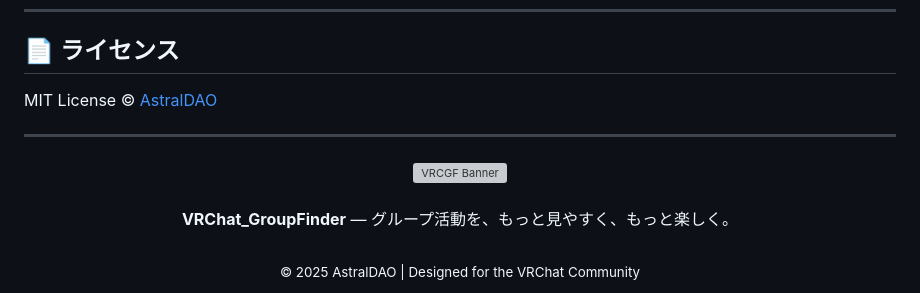
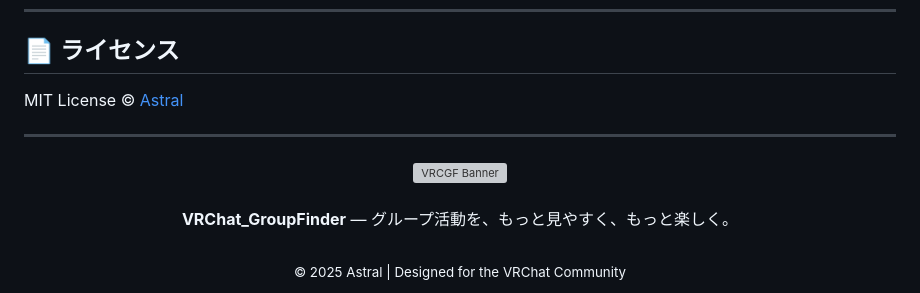
Before and after one commit to aiueodayon/VRCGF, a Markdown page: README.md, the part around the change. Rendered like a GitHub page; grey boxes are pictures that could not be loaded.

```diff
--- a/README.md
+++ b/README.md
@@ -113,7 +113,7 @@ VRChatの**グループ・イベントを検索・整理・通知できるツー
 
 ## 📄 ライセンス
 
-MIT License © [AstralDAO](https://astraldao.shop)
+MIT License © [Astral](https://astraldao.shop)
 
 ---
 
@@ -121,5 +121,5 @@ MIT License © [AstralDAO](https://astraldao.shop)
   <img src="/docs/banner.png" width="600" alt="VRCGF Banner"><br><br>
   <strong>VRChat_GroupFinder</strong> — グループ活動を、もっと見やすく、もっと楽しく。
   <br><br>
-  <sub>© 2025 AstralDAO | Designed for the VRChat Community</sub>
+  <sub>© 2025 Astral | Designed for the VRChat Community</sub>
 </div>
```
